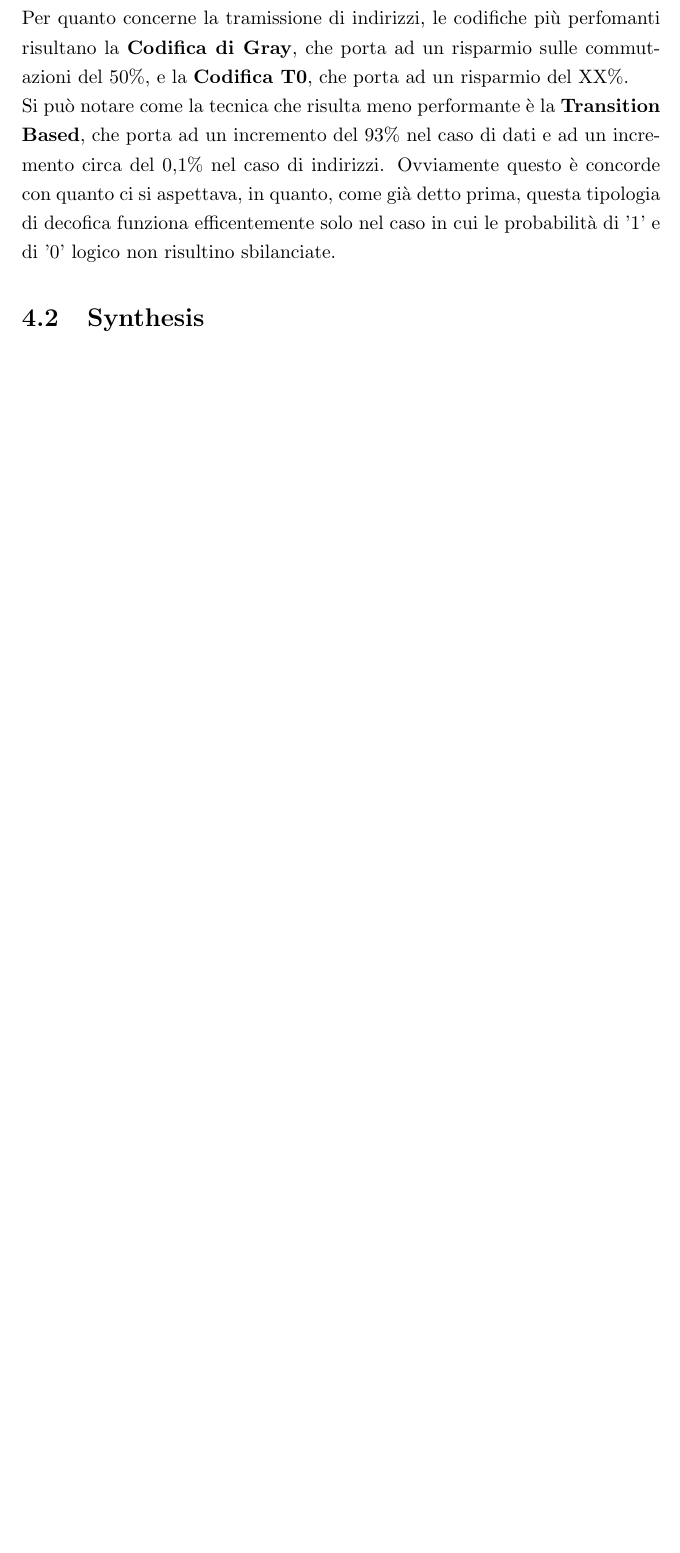
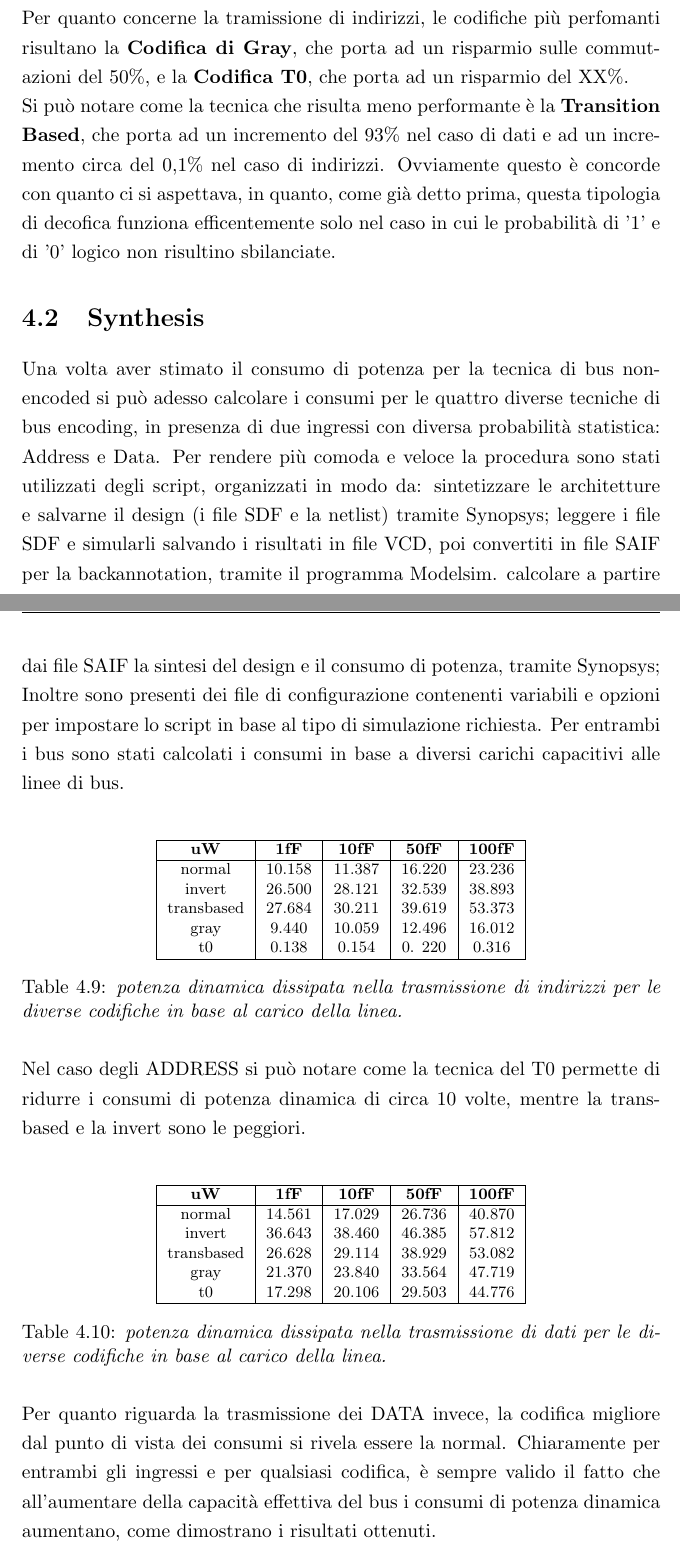
Before and after one commit to Luigi201196/LowPower-Relazione, a LaTeX thesis (main.tex, which reads capitoli/lab4.tex): part of page 38 of 57 before the commit and two parts of pages 38 and 39 of 58 after it, the two joined at a grey line, cut so that both start at the same text, the shorter picture padded with empty space. Compiled offline with pdfLaTeX.

Commit message:
raffo returns

```diff
--- a/capitoli/lab4.tex
+++ b/capitoli/lab4.tex
@@ -231,3 +231,51 @@ Per quanto concerne la tramissione di indirizzi, le codifiche più perfomanti ri
 Si può notare come la tecnica che risulta meno performante è la \textbf{Transition Based}, che porta ad un incremento del 93\% nel caso di dati e ad un incremento circa del 0,1\% nel caso di indirizzi. Ovviamente questo è concorde con quanto ci si aspettava, in quanto, come già detto prima, questa tipologia di decofica funziona efficentemente solo nel caso in cui le probabilità di '1' e di '0' logico non risultino sbilanciate.
 
 \section{Synthesis}
+Una volta aver stimato il consumo di potenza per la tecnica di bus non-encoded si può adesso calcolare i consumi per le quattro diverse tecniche di bus encoding, in presenza di due ingressi con diversa probabilità statistica: Address e Data.
+Per rendere più comoda e veloce la procedura sono stati utilizzati degli script, organizzati in modo da:
+sintetizzare le architetture e salvarne il design (i file SDF e la netlist) tramite Synopsys;
+leggere i file SDF e simularli salvando i risultati in file VCD, poi convertiti in file SAIF
+per la backannotation, tramite il programma Modelsim.
+calcolare a partire dai file SAIF la sintesi del design e il consumo di potenza, tramite Synopsys;
+Inoltre sono presenti dei file di configurazione contenenti variabili e opzioni per impostare lo script in base al tipo di simulazione richiesta.
+Per entrambi i bus sono stati calcolati i consumi in  base a diversi carichi capacitivi alle linee di bus.
+\\
+\begin{table}[!h]\footnotesize
+	\centering
+	\begin{tabular}{|c|c|c|c|c|}
+		\hline
+		\textbf{uW} & \textbf{1fF} & \textbf{10fF} & \textbf{50fF} & \textbf{100fF}\\
+		\hline
+		normal & 10.158 & 11.387 & 16.220 & 23.236\\
+		invert & 26.500 & 28.121 & 32.539  & 38.893\\
+		transbased & 27.684 & 30.211 & 39.619 & 53.373\\
+		gray & 9.440 & 10.059 & 12.496 & 16.012\\
+		t0 & 0.138 & 0.154 & 0. 220 & 0.316\\
+		\hline
+	\end{tabular}
+	\caption{\textit{potenza dinamica dissipata nella trasmissione di indirizzi per le diverse codifiche in base al carico della linea.}}
+\label{Tab9}
+\end{table}
+\\
+Nel caso degli ADDRESS si può notare come la tecnica del T0 permette di ridurre i consumi di potenza dinamica di circa 10 volte, mentre la trans-based e la invert sono le peggiori.
+\\
+\begin{table}[!h]\footnotesize
+	\centering
+	\begin{tabular}{|c|c|c|c|c|}
+		\hline
+		\textbf{uW} & \textbf{1fF} & \textbf{10fF} & \textbf{50fF} & \textbf{100fF}\\
+		\hline
+		normal & 14.561 & 17.029 & 26.736 & 40.870\\
+		invert & 36.643 & 38.460 & 46.385  & 57.812\\
+		transbased & 26.628 & 29.114 & 38.929 & 53.082\\
+		gray & 21.370 & 23.840 & 33.564 & 47.719\\
+		t0 & 17.298 & 20.106 & 29.503 & 44.776\\
+		\hline
+	\end{tabular}
+	\caption{\textit{potenza dinamica dissipata nella trasmissione di dati per le diverse codifiche in base al carico della linea.}}
+	\label{Tab10}
+\end{table}
+\\
+Per quanto riguarda la trasmissione dei DATA invece, la codifica migliore dal punto di vista dei consumi si rivela essere la normal.
+Chiaramente per entrambi gli ingressi e per qualsiasi codifica, è sempre valido il fatto che all'aumentare della capacità effettiva del bus i consumi di potenza dinamica aumentano, come dimostrano i risultati ottenuti.
+\\
```
Also changed, not shown: 9 other files.
